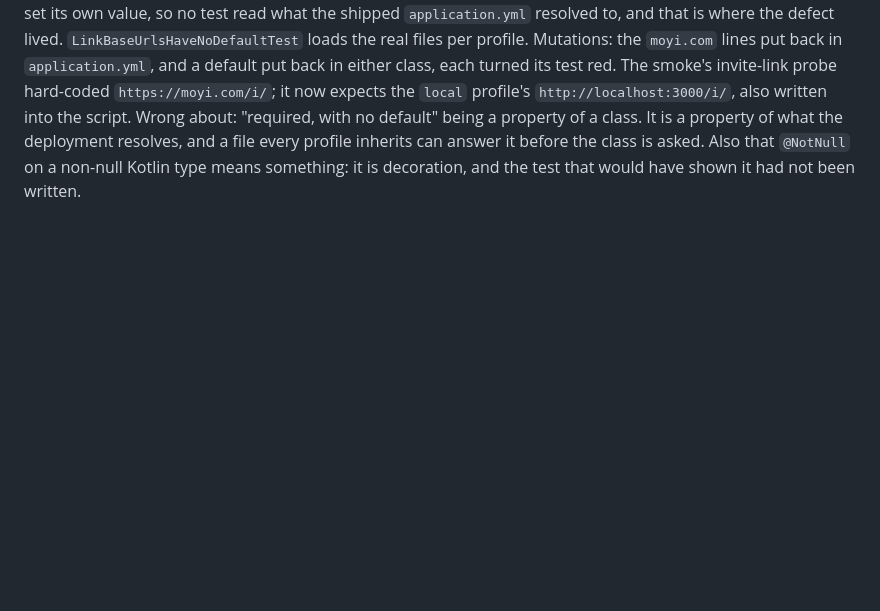
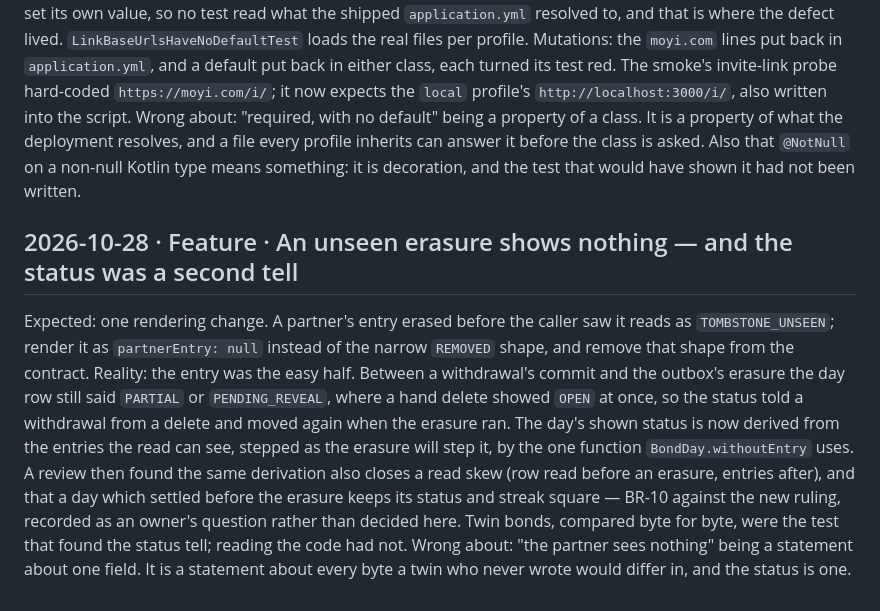
Before and after one commit to Ayodeji97/moyi-backend, a Markdown page: docs/learning-log.md, the part around the change. Drawn GitHub-style; blank space fills up the shorter version.

Commit message:
docs: a learning-log entry for the unseen-erasure ruling
Co-Authored-By: Claude Opus 5.5 <noreply@anthropic.com>

```diff
--- a/docs/learning-log.md
+++ b/docs/learning-log.md
@@ -2578,3 +2578,21 @@ Wrong about: "required, with no default" being a property of a class. It is a pr
          before the class is asked. Also that `@NotNull` on a non-null Kotlin type means
          something: it is decoration, and the test that would have shown it had not been
          written.
+
+## 2026-10-28 · Feature · An unseen erasure shows nothing — and the status was a second tell
+
+Expected: one rendering change. A partner's entry erased before the caller saw it reads as
+         `TOMBSTONE_UNSEEN`; render it as `partnerEntry: null` instead of the narrow `REMOVED`
+         shape, and remove that shape from the contract.
+Reality: the entry was the easy half. Between a withdrawal's commit and the outbox's erasure
+         the day row still said `PARTIAL` or `PENDING_REVEAL`, where a hand delete showed
+         `OPEN` at once, so the status told a withdrawal from a delete and moved again when the
+         erasure ran. The day's shown status is now derived from the entries the read can see,
+         stepped as the erasure will step it, by the one function `BondDay.withoutEntry` uses.
+         A review then found the same derivation also closes a read skew (row read before an
+         erasure, entries after), and that a day which settled before the erasure keeps its
+         status and streak square — BR-10 against the new ruling, recorded as an owner's
+         question rather than decided here. Twin bonds, compared byte for byte, were the test
+         that found the status tell; reading the code had not.
+Wrong about: "the partner sees nothing" being a statement about one field. It is a statement
+         about every byte a twin who never wrote would differ in, and the status is one.
```
